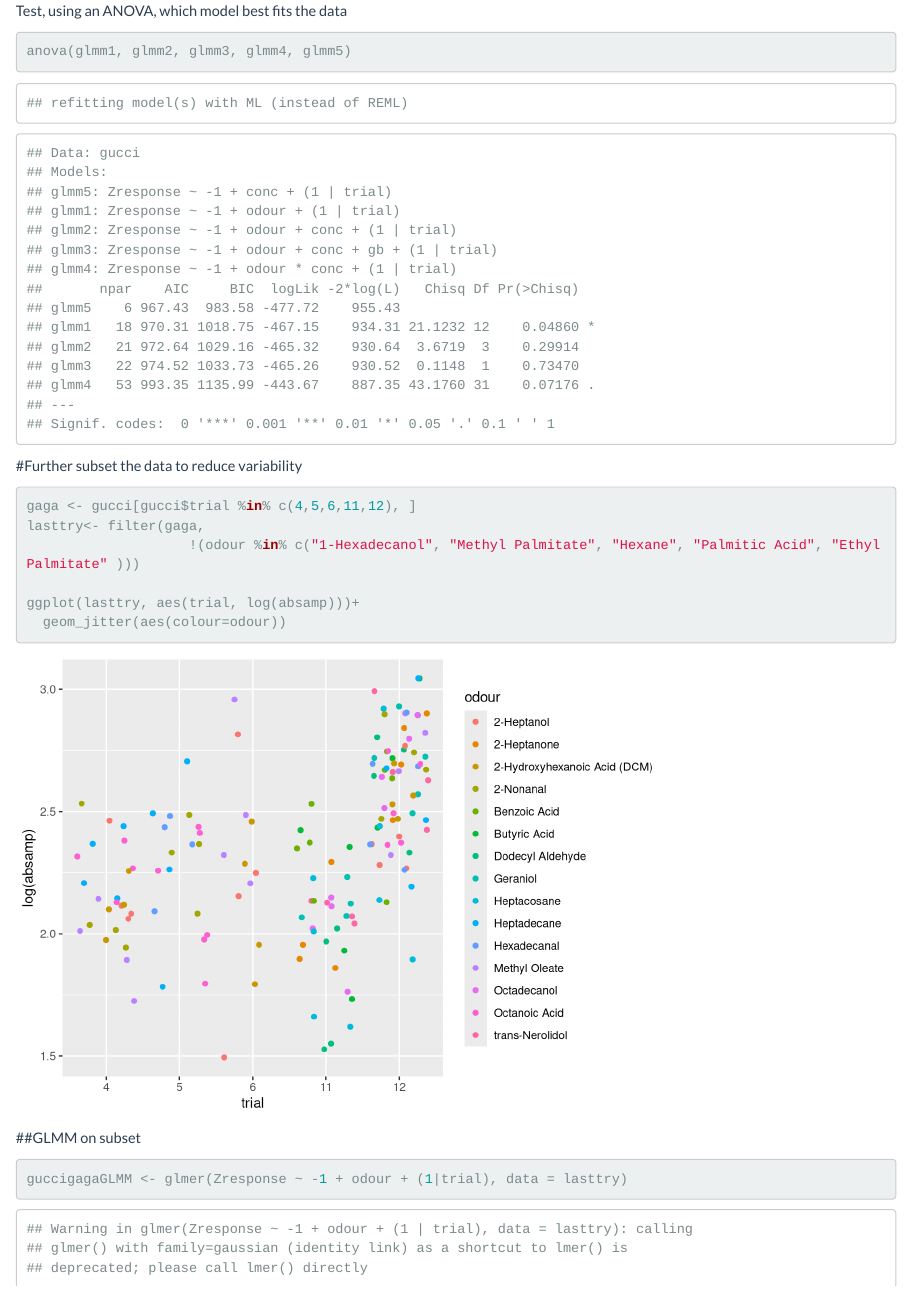
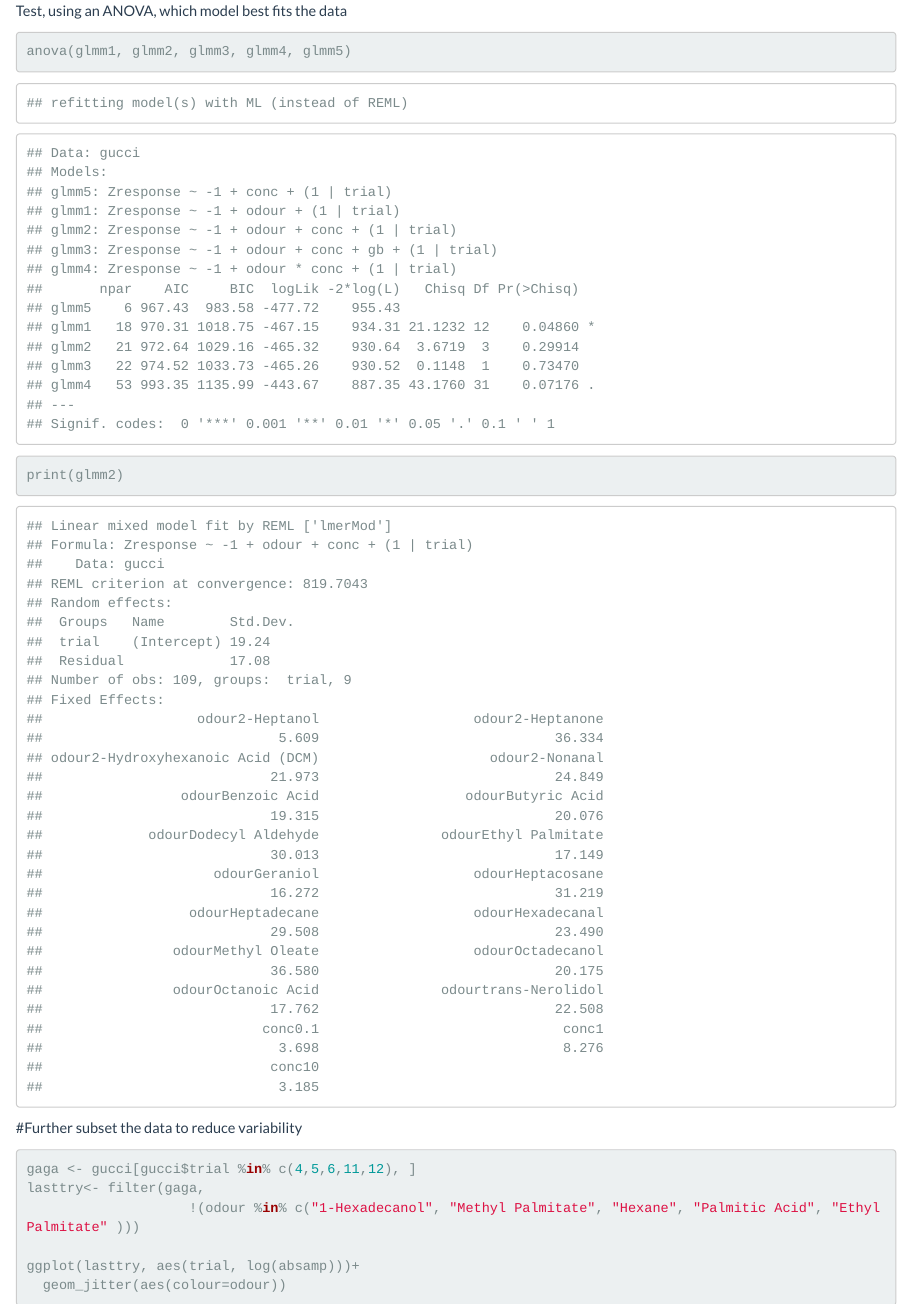
Before and after one commit to jtlg/Biol5023, an R Markdown document (VarroaMarkdown.Rmd): the page in a window 1100 px wide, from 9730 px down. Rendered offline with R 4.5, knitr and Pandoc, with nearby package versions; code that draws random numbers runs with fixed seeds of ours; some code elsewhere in the file could not run offline.

Commit message:
last commit thanks

````diff
--- a/VarroaMarkdown.Rmd
+++ b/VarroaMarkdown.Rmd
@@ -384,6 +384,10 @@ Test, using an ANOVA, which model best fits the data
 anova(glmm1, glmm2, glmm3, glmm4, glmm5)
 ```
 
+```{r}
+print(glmm2)
+```
+
 #Further subset the data to reduce variability
 
 ```{r}
````
Also changed, not shown: AbsoluteAmplitude.jpeg (deleted), Outliers.png (deleted), evoking response.png (deleted), gucciZresponse.jpeg (deleted), VarroaMarkdown.Rmd (3 more changed lines), 1 other file.
